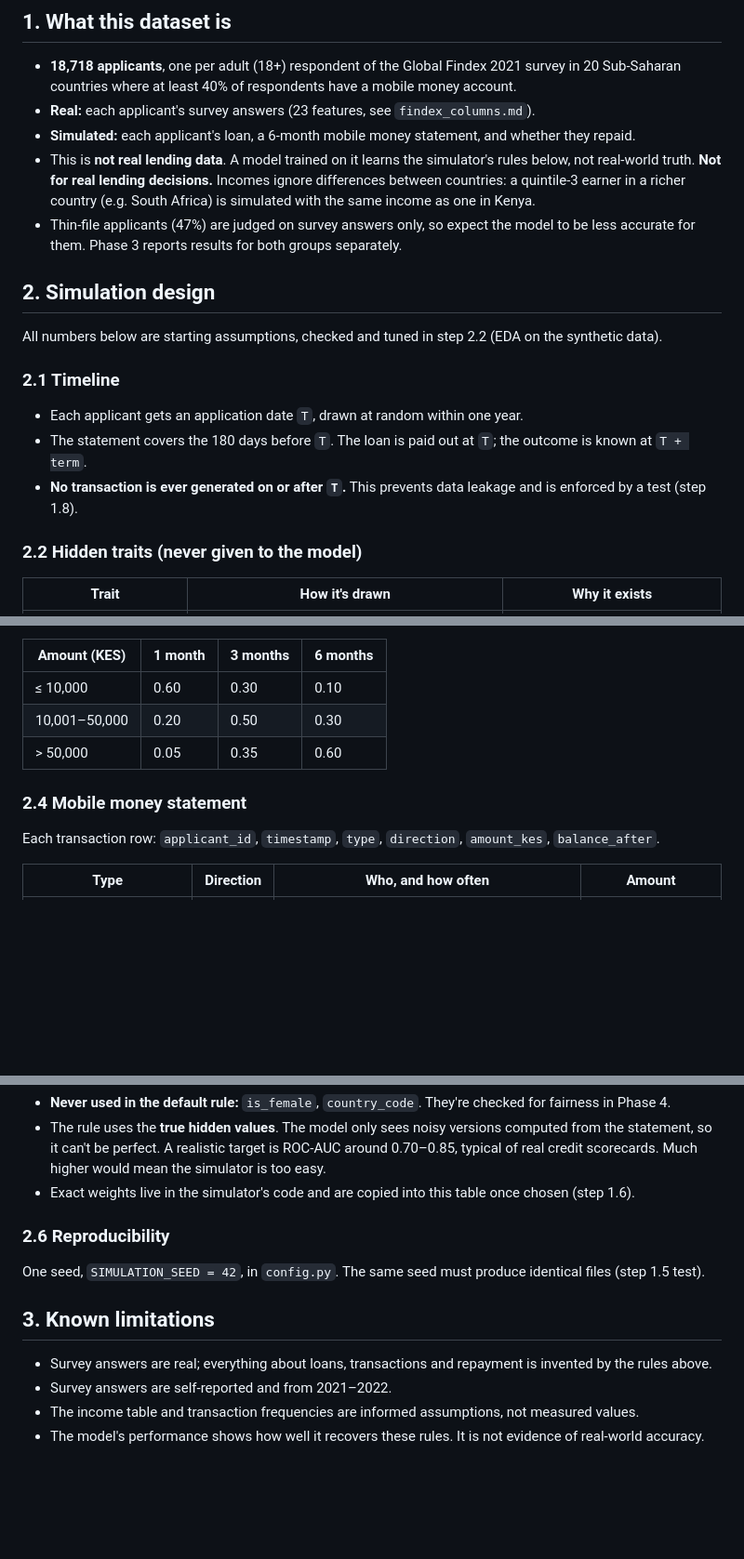
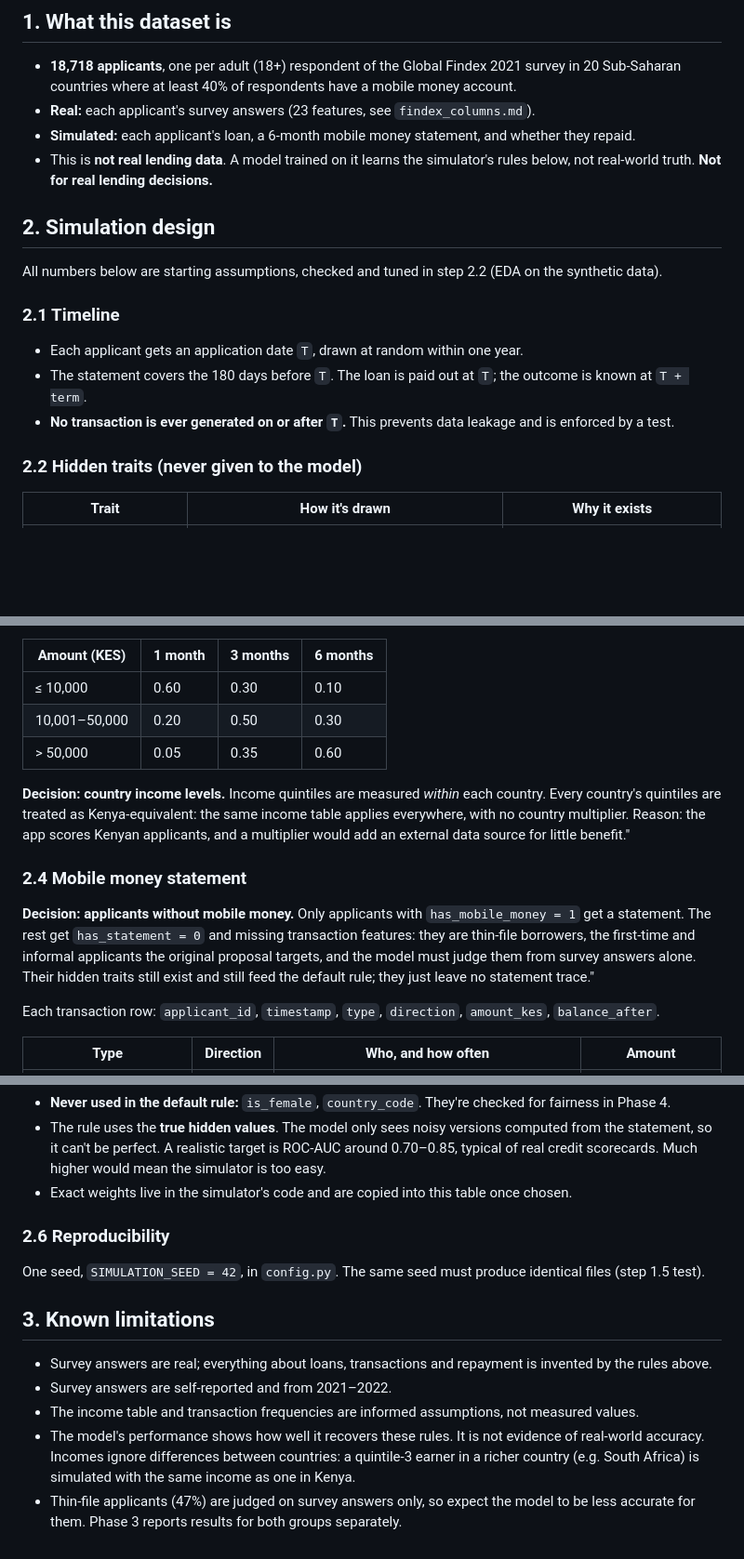
Before and after one commit to Chege-Gitiche/MkopoGuard, a Markdown page: docs/data_card.md, 3 parts joined by grey strips. Shown at 93% size. GitHub-like rendering; blank space fills up the shorter version.

```diff
--- a/docs/data_card.md
+++ b/docs/data_card.md
@@ -6,8 +6,6 @@
 - **Real:** each applicant's survey answers (23 features, see `findex_columns.md`).
 - **Simulated:** each applicant's loan, a 6-month mobile money statement, and whether they repaid.
 - This is **not real lending data**. A model trained on it learns the simulator's rules below, not real-world truth. **Not for real lending decisions.**
-Incomes ignore differences between countries: a quintile-3 earner in a richer country (e.g. South Africa) is simulated with the same income as one in Kenya.
-- Thin-file applicants (47%) are judged on survey answers only, so expect the model to be less accurate for them. Phase 3 reports results for both groups separately.
 
 ## 2. Simulation design
 
@@ -17,7 +15,7 @@ All numbers below are starting assumptions, checked and tuned in step 2.2 (EDA o
 
 - Each applicant gets an application date `T`, drawn at random within one year.
 - The statement covers the 180 days before `T`. The loan is paid out at `T`; the outcome is known at `T + term`.
-- **No transaction is ever generated on or after `T`.** This prevents data leakage and is enforced by a test (step 1.8).
+- **No transaction is ever generated on or after `T`.** This prevents data leakage and is enforced by a test.
 
 ### 2.2 Hidden traits (never given to the model)
 
@@ -47,8 +45,11 @@ All numbers below are starting assumptions, checked and tuned in step 2.2 (EDA o
 | 10,001–50,000 | 0.20 | 0.50 | 0.30 |
 | > 50,000 | 0.05 | 0.35 | 0.60 |
 
+**Decision: country income levels.** Income quintiles are measured *within* each country. Every country's quintiles are treated as Kenya-equivalent: the same income table applies everywhere, with no country multiplier. Reason: the app scores Kenyan applicants, and a multiplier would add an external data source for little benefit."
+
 ### 2.4 Mobile money statement
 
+**Decision: applicants without mobile money.** Only applicants with `has_mobile_money = 1` get a statement. The rest get `has_statement = 0` and missing transaction features: they are thin-file borrowers, the first-time and informal applicants the original proposal targets, and the model must judge them from survey answers alone. Their hidden traits still exist and still feed the default rule; they just leave no statement trace."
 
 Each transaction row: `applicant_id`, `timestamp`, `type`, `direction`, `amount_kes`, `balance_after`.
 
@@ -88,7 +89,7 @@ defaulted ~ Bernoulli(p(default))
 
 - **Never used in the default rule:** `is_female`, `country_code`. They're checked for fairness in Phase 4.
 - The rule uses the **true hidden values**. The model only sees noisy versions computed from the statement, so it can't be perfect. A realistic target is ROC-AUC around 0.70–0.85, typical of real credit scorecards. Much higher would mean the simulator is too easy.
-- Exact weights live in the simulator's code and are copied into this table once chosen (step 1.6).
+- Exact weights live in the simulator's code and are copied into this table once chosen.
 
 ### 2.6 Reproducibility
 
@@ -100,3 +101,5 @@ One seed, `SIMULATION_SEED = 42`, in `config.py`. The same seed must produce ide
 - Survey answers are self-reported and from 2021–2022.
 - The income table and transaction frequencies are informed assumptions, not measured values.
 - The model's performance shows how well it recovers these rules. It is not evidence of real-world accuracy.
+Incomes ignore differences between countries: a quintile-3 earner in a richer country (e.g. South Africa) is simulated with the same income as one in Kenya.
+- Thin-file applicants (47%) are judged on survey answers only, so expect the model to be less accurate for them. Phase 3 reports results for both groups separately.
```
